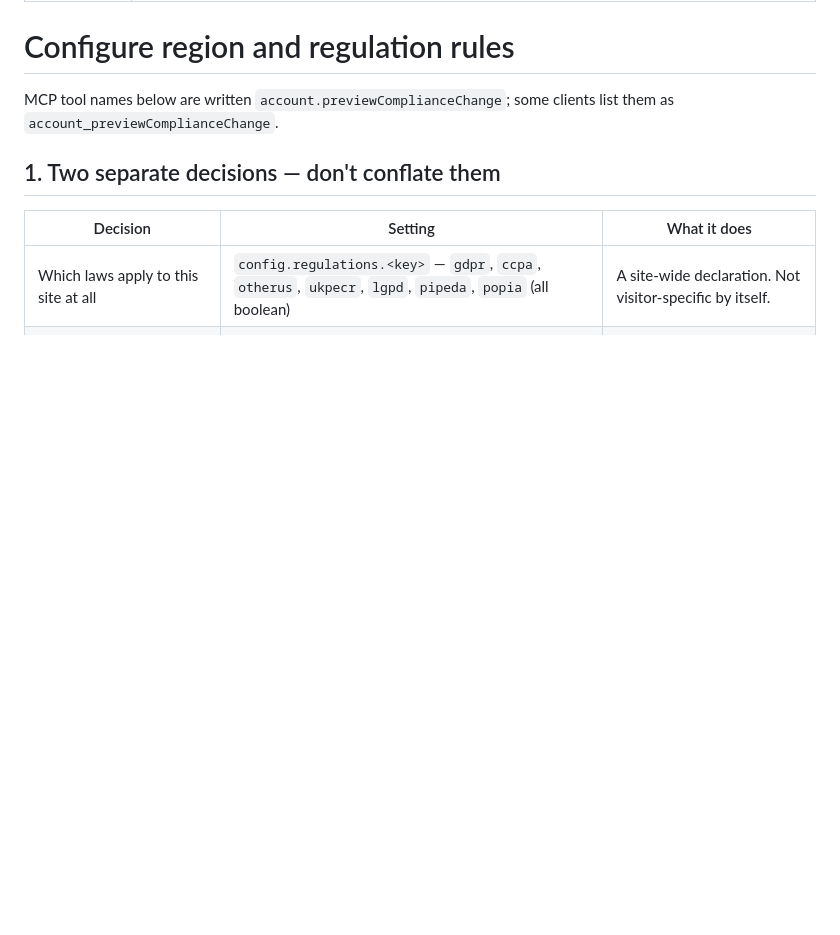
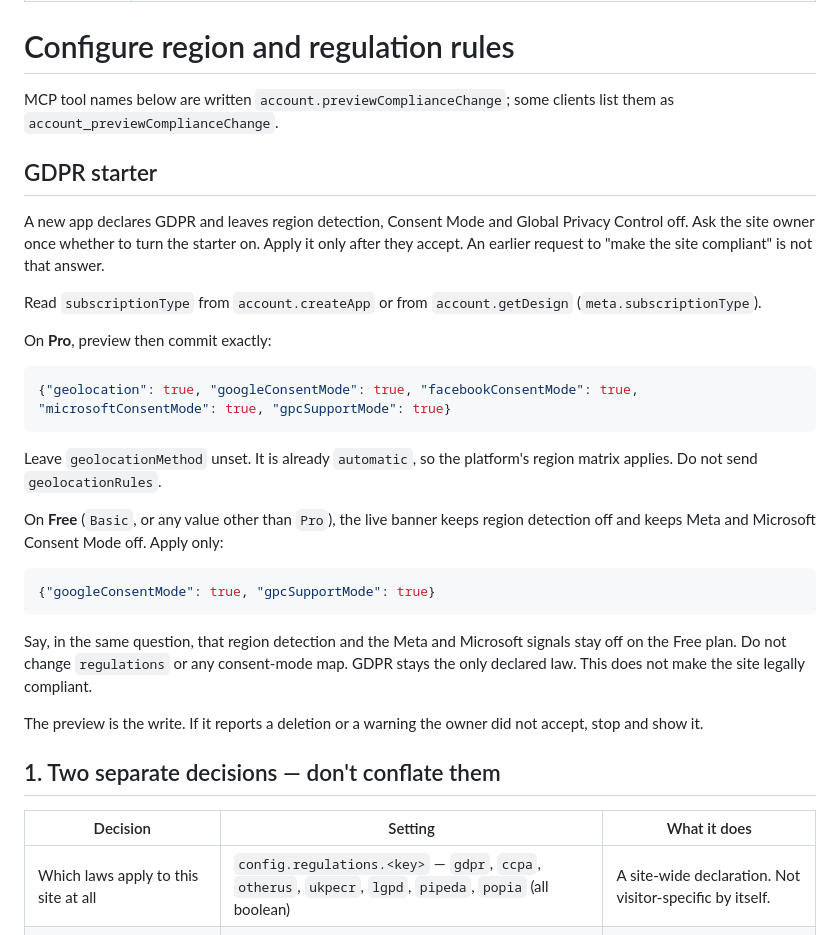
Before and after one commit to humanityco/cookie-compliance-agent-manual, a Markdown page: skills/configure-regions/SKILL.md, the part around the change. Rendered like a GitHub page; blank space fills up the shorter version.

Commit message:
docs(regions): document the GDPR starter
One confirm, then the keys each plan can keep. Free does
not carry region detection to visitors.

````diff
--- a/skills/configure-regions/SKILL.md
+++ b/skills/configure-regions/SKILL.md
@@ -6,6 +6,30 @@ description: Set which privacy regulations apply to a Cookie Compliance banner a
 # Configure region and regulation rules
 
 MCP tool names below are written `account.previewComplianceChange`; some clients list them as `account_previewComplianceChange`.
+
+## GDPR starter
+
+A new app declares GDPR and leaves region detection, Consent Mode and Global Privacy Control off. Ask the site owner once whether to turn the starter on. Apply it only after they accept. An earlier request to "make the site compliant" is not that answer.
+
+Read `subscriptionType` from `account.createApp` or from `account.getDesign` (`meta.subscriptionType`).
+
+On **Pro**, preview then commit exactly:
+
+```json
+{"geolocation": true, "googleConsentMode": true, "facebookConsentMode": true, "microsoftConsentMode": true, "gpcSupportMode": true}
+```
+
+Leave `geolocationMethod` unset. It is already `automatic`, so the platform's region matrix applies. Do not send `geolocationRules`.
+
+On **Free** (`Basic`, or any value other than `Pro`), the live banner keeps region detection off and keeps Meta and Microsoft Consent Mode off. Apply only:
+
+```json
+{"googleConsentMode": true, "gpcSupportMode": true}
+```
+
+Say, in the same question, that region detection and the Meta and Microsoft signals stay off on the Free plan. Do not change `regulations` or any consent-mode map. GDPR stays the only declared law. This does not make the site legally compliant.
+
+The preview is the write. If it reports a deletion or a warning the owner did not accept, stop and show it.
 
 ## 1. Two separate decisions — don't conflate them
 
````
Also changed, not shown: 1 other file.
